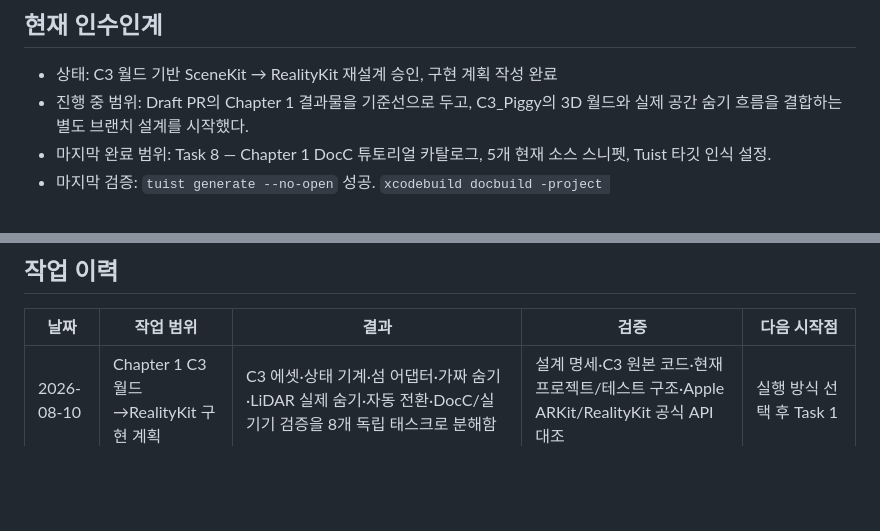
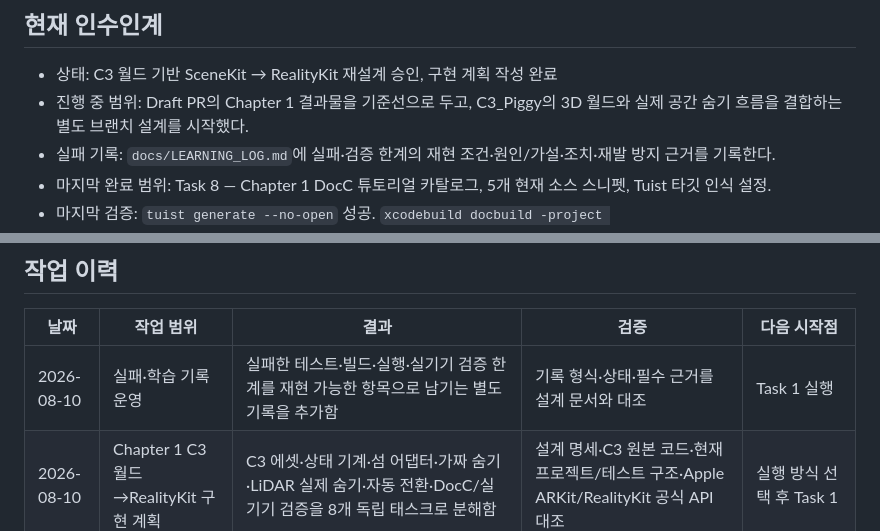
Before and after one commit to eunseo-com/2026TechMap_tutorial, a Markdown page: docs/WORK_LOG.md, 2 parts joined by grey strips. Rendered like a GitHub page; blank space fills up the shorter version.

Commit message:
Record implementation failures as learning

```diff
--- a/docs/WORK_LOG.md
+++ b/docs/WORK_LOG.md
@@ -6,6 +6,7 @@
 
 - 상태: C3 월드 기반 SceneKit → RealityKit 재설계 승인, 구현 계획 작성 완료
 - 진행 중 범위: Draft PR의 Chapter 1 결과물을 기준선으로 두고, C3_Piggy의 3D 월드와 실제 공간 숨기 흐름을 결합하는 별도 브랜치 설계를 시작했다.
+- 실패 기록: `docs/LEARNING_LOG.md`에 실패·검증 한계의 재현 조건·원인/가설·조치·재발 방지 근거를 기록한다.
 - 마지막 완료 범위: Task 8 — Chapter 1 DocC 튜토리얼 카탈로그, 5개 현재 소스 스니펫, Tuist 타깃 인식 설정.
 - 마지막 검증: `tuist generate --no-open` 성공. `xcodebuild docbuild -project PiggyEscape/PiggyEscape.xcodeproj -scheme PiggyEscape -destination 'platform=iOS Simulator,name=iPhone 17 Pro' -derivedDataPath /tmp/piggyescape-docbuild`가 `.doccarchive`를 만들고 `** BUILD DOCUMENTATION SUCCEEDED **`로 완료했다.
 - 다음 시작점: `docs/superpowers/plans/2026-08-10-ch1-reality-escape-implementation.md`의 Task 1부터 태스크별 테스트·검토·커밋 순서로 구현한다.
@@ -21,6 +22,7 @@
 
 | 날짜 | 작업 범위 | 결과 | 검증 | 다음 시작점 |
 | --- | --- | --- | --- | --- |
+| 2026-08-10 | 실패·학습 기록 운영 | 실패한 테스트·빌드·실행·실기기 검증 한계를 재현 가능한 항목으로 남기는 별도 기록을 추가함 | 기록 형식·상태·필수 근거를 설계 문서와 대조 | Task 1 실행 |
 | 2026-08-10 | Chapter 1 C3 월드→RealityKit 구현 계획 | C3 에셋·상태 기계·섬 어댑터·가짜 숨기·LiDAR 실제 숨기·자동 전환·DocC/실기기 검증을 8개 독립 태스크로 분해함 | 설계 명세·C3 원본 코드·현재 프로젝트/테스트 구조·Apple ARKit/RealityKit 공식 API 대조 | 실행 방식 선택 후 Task 1 |
 | 2026-08-10 | Chapter 1 C3 월드·현실 숨기 재설계 | C3 SceneKit 월드에서 나무 뒤로 숨었다가 카메라 회전에 들키면 놀란 돼지 모델·자막·강한 확대 반응을 보이고, RealityKit의 실제 메쉬 뒤에서 다시 들킬 때는 같은 반응과 화면 확대를 보이는 흐름을 설계함. 금융·저장·Watch 범위는 제외 | 설계 문서 검토 대기 | 구현 계획 작성 |
 | 2026-08-10 | Chapter 1 최종 검토 | 가짜 소파 바닥 정렬, 실제 노드 구조 탐구 실행, DocC 단계 완결성, 공통 인수인계 문서 통합의 보완 필요를 확인 | 전체 변경·문서·검증 근거 검토 | 보완 커밋과 재검토 |
```
Also changed, not shown: docs/LEARNING_LOG.md (added, +31 -0 lines), 1 other file.
